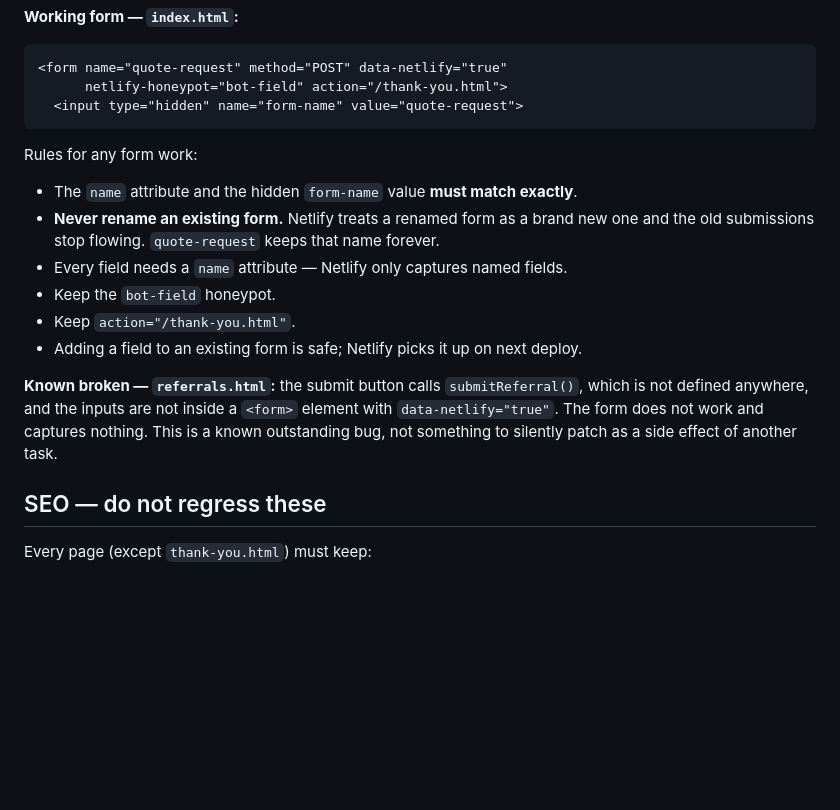
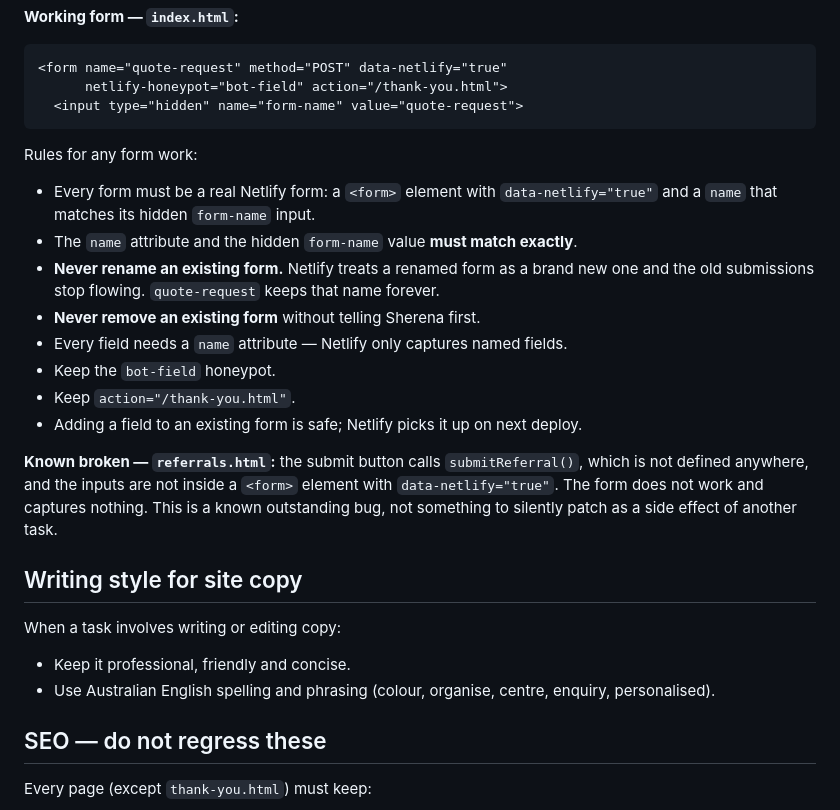
Before and after one commit to brandimade-au/website, a Markdown page: CLAUDE.md, the part around the change. Rendered like a GitHub page; blank space fills up the shorter version.

Commit message:
Add writing style rules and form removal rule to CLAUDE.md
Adds Australian English / professional, friendly, concise copy guidance,
requires all forms to be real Netlify forms, and requires telling Sherena
before removing any existing form.

Co-Authored-By: Claude Opus 5.5 <noreply@anthropic.com>

````diff
--- a/CLAUDE.md
+++ b/CLAUDE.md
@@ -89,9 +89,12 @@ These are live sales enquiries. Breaking a form costs real revenue.
 ```
 
 Rules for any form work:
+- Every form must be a real Netlify form: a `<form>` element with
+  `data-netlify="true"` and a `name` that matches its hidden `form-name` input.
 - The `name` attribute and the hidden `form-name` value **must match exactly**.
 - **Never rename an existing form.** Netlify treats a renamed form as a brand new
   one and the old submissions stop flowing. `quote-request` keeps that name forever.
+- **Never remove an existing form** without telling Sherena first.
 - Every field needs a `name` attribute — Netlify only captures named fields.
 - Keep the `bot-field` honeypot.
 - Keep `action="/thank-you.html"`.
@@ -102,6 +105,13 @@ which is not defined anywhere, and the inputs are not inside a `<form>` element
 with `data-netlify="true"`. The form does not work and captures nothing. This is a
 known outstanding bug, not something to silently patch as a side effect of another
 task.
+
+## Writing style for site copy
+
+When a task involves writing or editing copy:
+- Keep it professional, friendly and concise.
+- Use Australian English spelling and phrasing (colour, organise, centre,
+  enquiry, personalised).
 
 ## SEO — do not regress these
 
````
